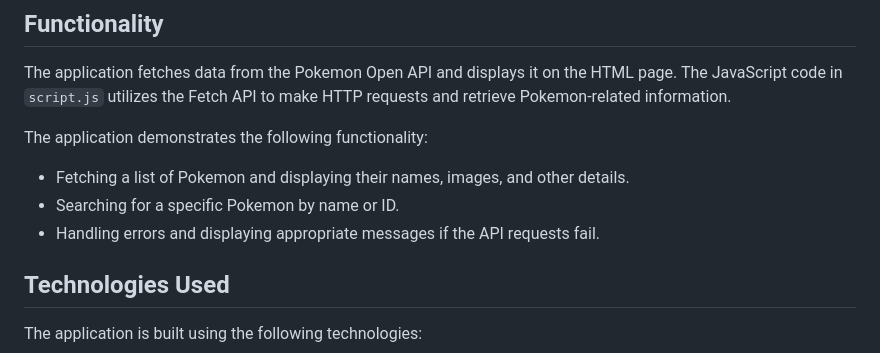
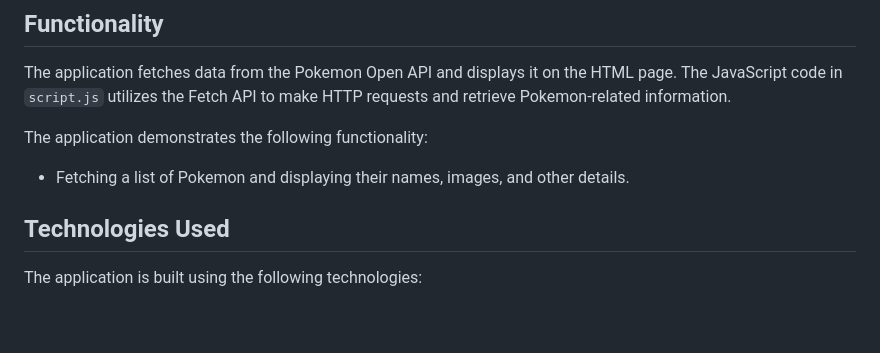
Before and after one commit to PedroMarungo/Fetch-pokemon-api, a Markdown page: README.md, the part around the change. Drawn GitHub-style; blank space fills up the shorter version.

```diff
--- a/README.md
+++ b/README.md
@@ -35,8 +35,7 @@ The application fetches data from the Pokemon Open API and displays it on the HT
 The application demonstrates the following functionality:
 
 - Fetching a list of Pokemon and displaying their names, images, and other details.
-- Searching for a specific Pokemon by name or ID.
-- Handling errors and displaying appropriate messages if the API requests fail.
+
 
 ## Technologies Used
 
```
